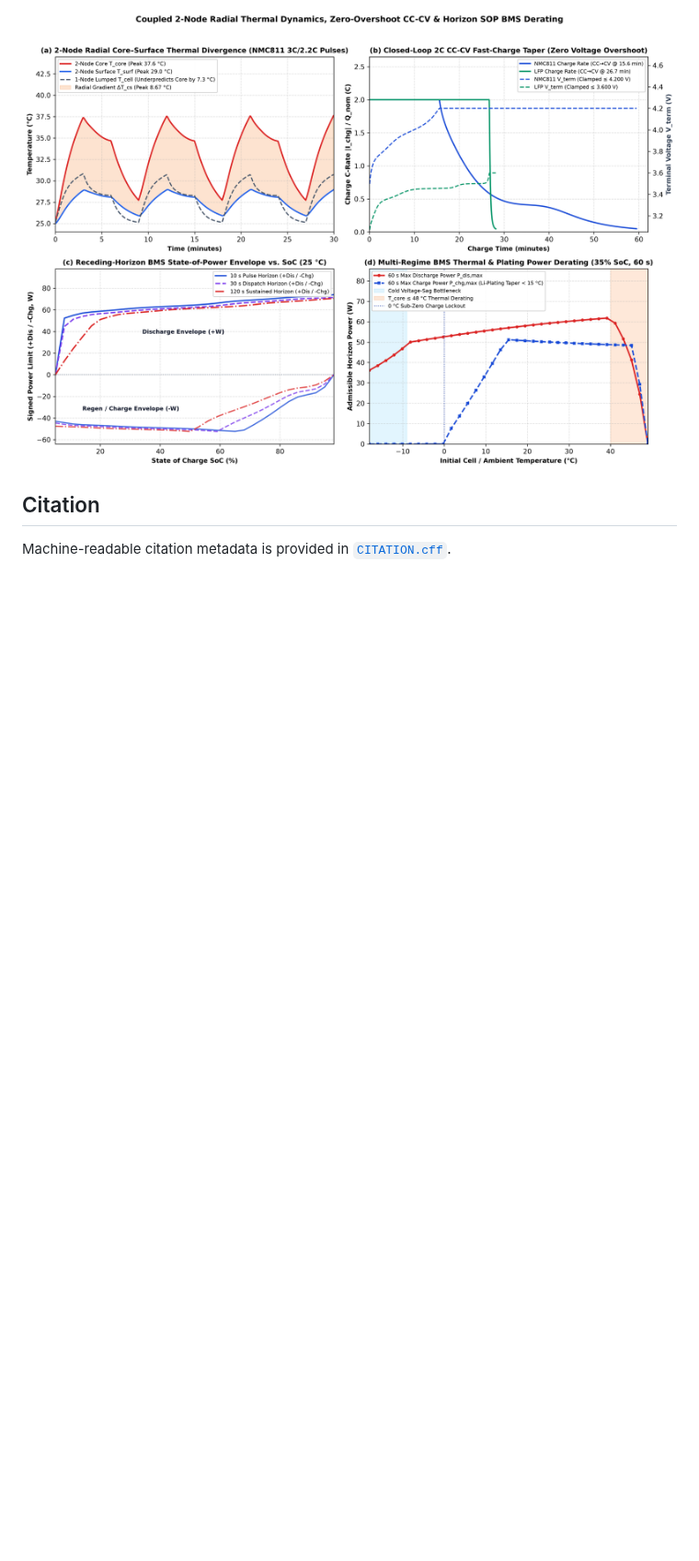
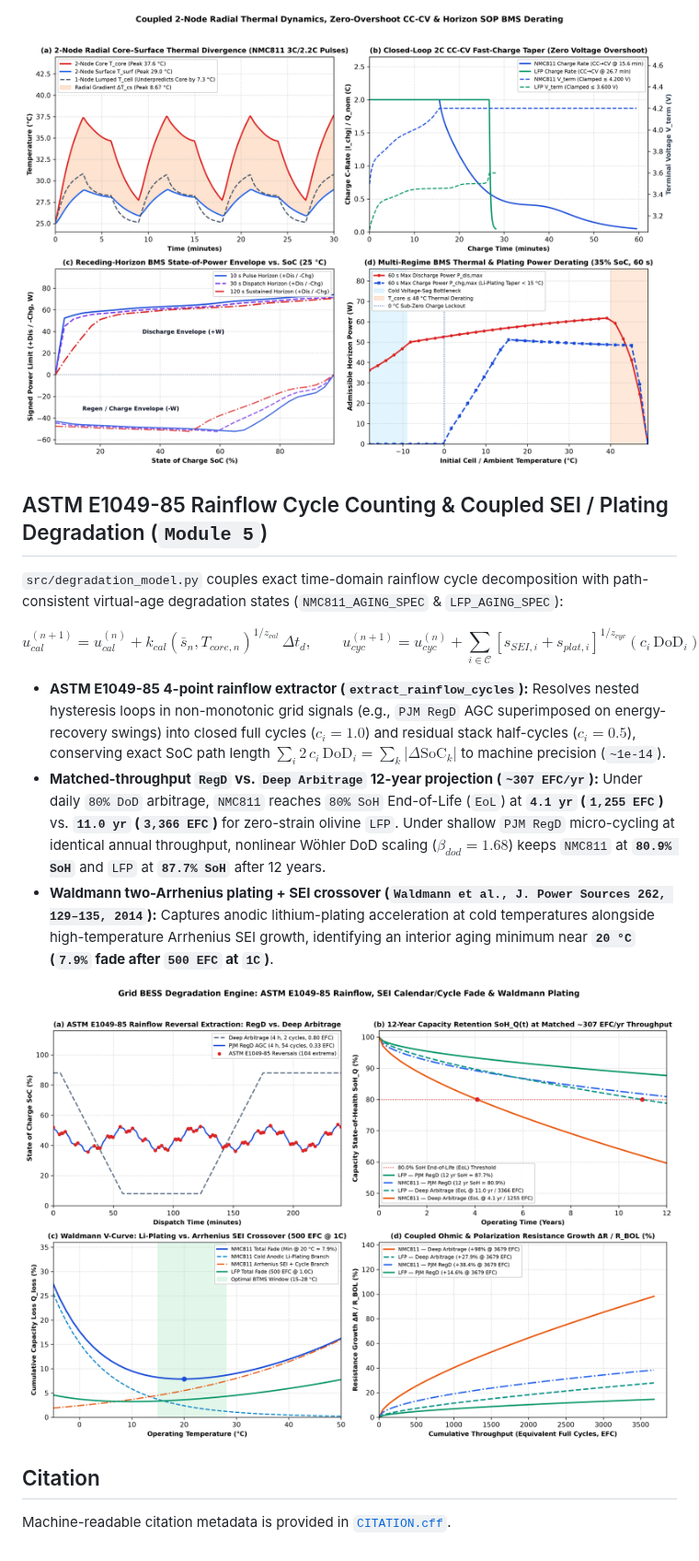
Before and after one commit to hariszafar740-lang/bess-soc-dynamics-solver, a Markdown page: README.md, the part around one of its changes. Shown at 92% size. Rendered like a GitHub page; pictures changed too: results/degradation_rainflow_aging.png (added); blank space fills up the shorter version.

Commit message:
feat(degradation): add ASTM E1049-85 rainflow & SEI/cycle/plating aging engine (#10) (#11)

```diff
--- a/README.md
+++ b/README.md
@@ -198,6 +199,18 @@ $$C_{core}\,\frac{dT_{core}}{dt} = Q_{irrev} + Q_{rev} - \frac{T_{core} - T_{sur
 
 ![2-Node Radial Thermal Divergence, CC-CV Fast-Charge Taper, and Horizon SOP BMS Derating](results/thermal_sop_derating.png)
 
+## ASTM E1049-85 Rainflow Cycle Counting & Coupled SEI / Plating Degradation (`Module 5`)
+
+`src/degradation_model.py` couples exact time-domain rainflow cycle decomposition with path-consistent virtual-age degradation states (`NMC811_AGING_SPEC` & `LFP_AGING_SPEC`):
+
+$$u_{cal}^{(n+1)} = u_{cal}^{(n)} + k_{cal}(\bar{s}_n, T_{core,n})^{1/z_{cal}}\,\Delta t_d, \qquad u_{cyc}^{(n+1)} = u_{cyc}^{(n)} + \sum_{i \in \mathcal{C}} \left[s_{SEI,i} + s_{plat,i}\right]^{1/z_{cyc}}(c_i\,\text{DoD}_i)$$
+
+- **ASTM E1049-85 4-point rainflow extractor (`extract_rainflow_cycles`):** Resolves nested hysteresis loops in non-monotonic grid signals (e.g., `PJM RegD` AGC superimposed on energy-recovery swings) into closed full cycles ($c_i = 1.0$) and residual stack half-cycles ($c_i = 0.5$), conserving exact SoC path length $\sum_i 2\,c_i\,\text{DoD}_i = \sum_k |\Delta \text{SoC}_k|$ to machine precision (`~1e-14`).
+- **Matched-throughput `RegD` vs. `Deep Arbitrage` 12-year projection (`~307 EFC/yr`):** Under daily `80% DoD` arbitrage, `NMC811` reaches `80% SoH` End-of-Life (`EoL`) at **`4.1 yr` (`1,255 EFC`)** vs. **`11.0 yr` (`3,366 EFC`)** for zero-strain olivine `LFP`. Under shallow `PJM RegD` micro-cycling at identical annual throughput, nonlinear Wöhler DoD scaling ($\beta_{dod} = 1.68$) keeps `NMC811` at **`80.9% SoH`** and `LFP` at **`87.7% SoH`** after 12 years.
+- **Waldmann two-Arrhenius plating + SEI crossover (`Waldmann et al., J. Power Sources 262, 129–135, 2014`):** Captures anodic lithium-plating acceleration at cold temperatures alongside high-temperature Arrhenius SEI growth, identifying an interior aging minimum near **`20 °C` (`7.9%` fade after `500 EFC` at `1C`)**.
+
+![ASTM E1049-85 Rainflow Decomposition, 12-Year SoH Retention, Waldmann V-Curve, and Resistance Growth](results/degradation_rainflow_aging.png)
+
 ## Citation
 
 Machine-readable citation metadata is provided in [`CITATION.cff`](CITATION.cff).
```
Also changed, not shown: other parts of README.md (+2 -1 lines), 6 other files.
